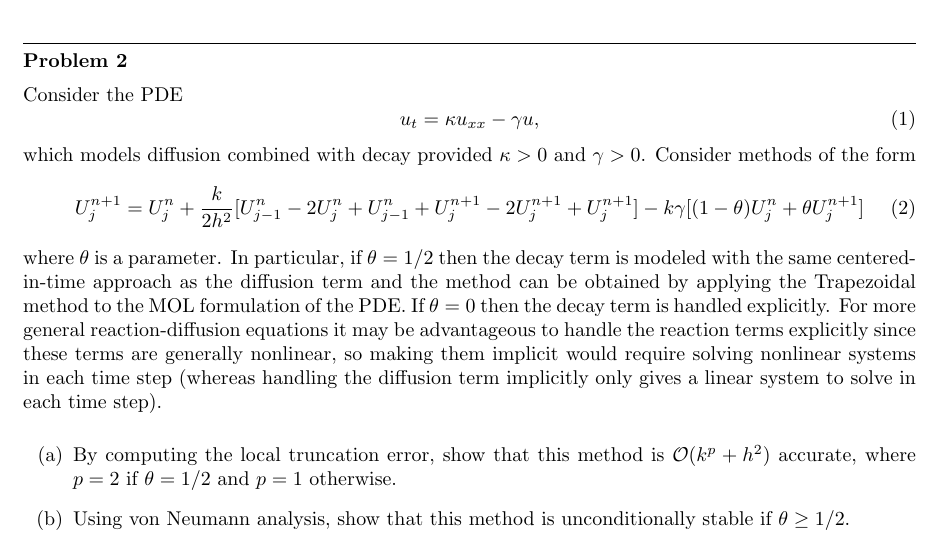
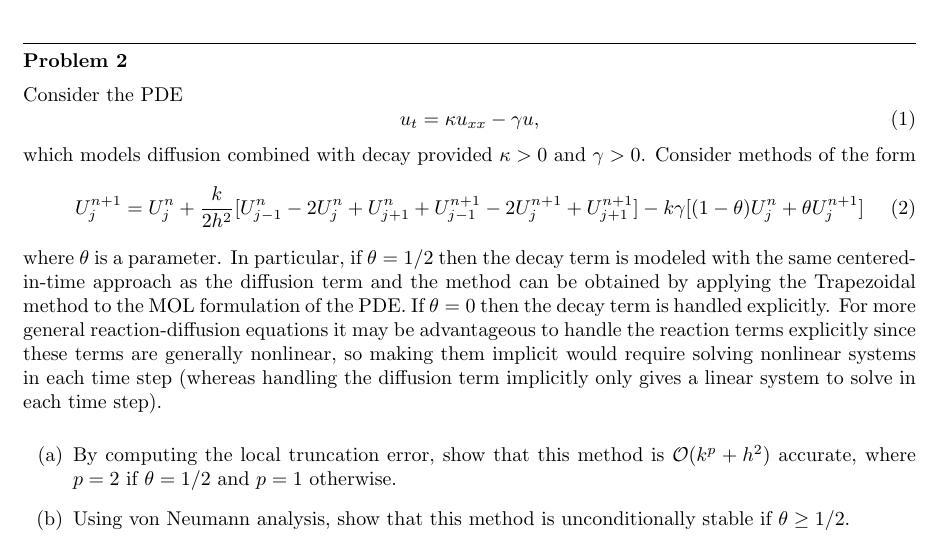
Before and after one commit to rjleveque/amath586s2015, a LaTeX problem sheet (homeworks/hw4/hw4.tex): part of page 1 of 3, cut so that both start at the same text. Compiled offline with pdfLaTeX.

Commit message:
fix subscripts in HW4 eqn (2)

```diff
--- a/homeworks/hw4/hw4.tex
+++ b/homeworks/hw4/hw4.tex
@@ -90,8 +90,8 @@ u_t = \kappa u_{xx} - \gamma u,
 which models diffusion combined with decay provided $\kappa>0$ and $\gamma>0$.
 Consider methods of the form
 \begin{equation}\label{ddtheta}
-U_j^{n+1} =U_j^n+{k\over 2h^2} [U_{j-1}^n-2U_j^n +U_{j-1}^n
-+U_j^{n+1} - 2U_j^{n+1} + U_j^{n+1}]
+U_j^{n+1} =U_j^n+{k\over 2h^2} [U_{j-1}^n-2U_j^n +U_{j+1}^n
++U_{j-1}^{n+1} - 2U_j^{n+1} + U_{j+1}^{n+1}]
 - k\gamma[(1-\theta)U_j^n + \theta U_j^{n+1}]
 \end{equation}
 where $\theta$ is a parameter.  In particular, if $\theta=1/2$ then the
```
Also changed, not shown: sphinx/_static/hw4.pdf.
